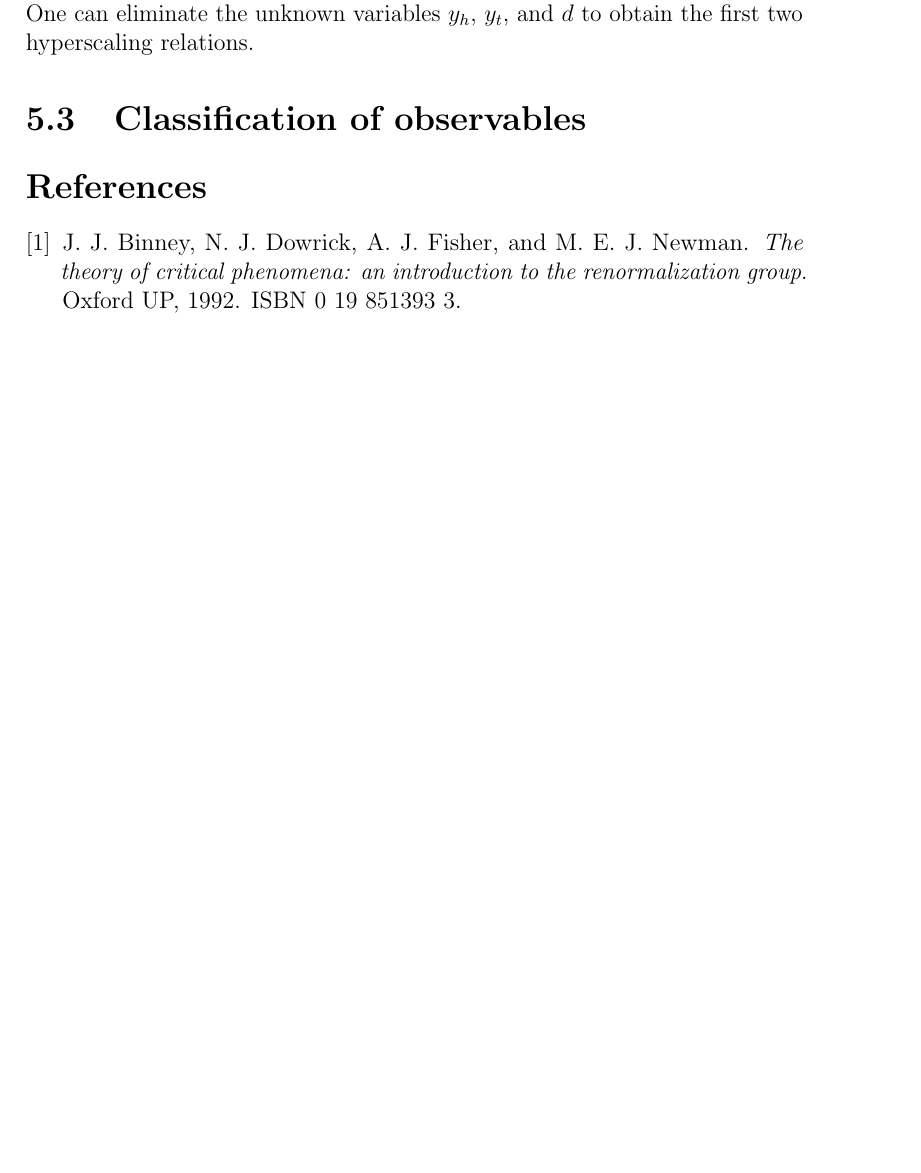
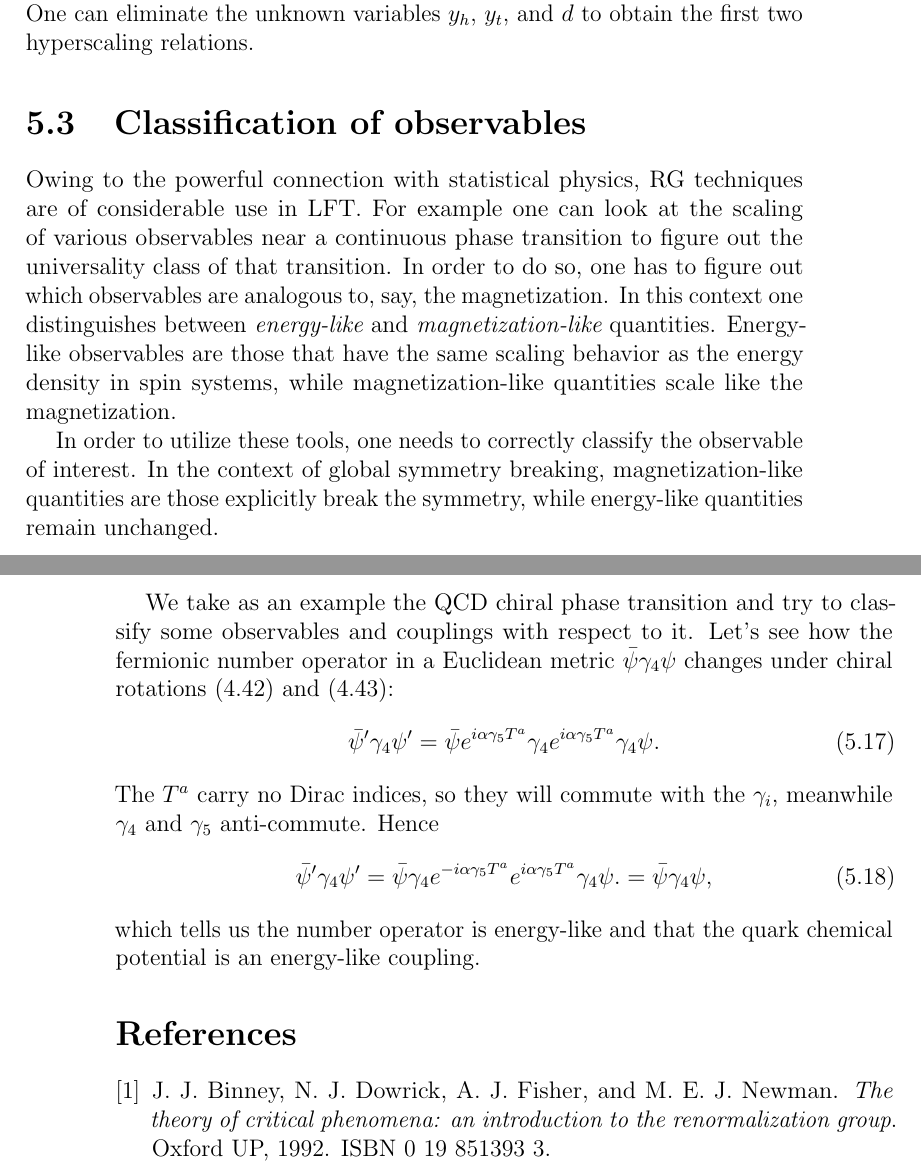
Before and after one commit to clarkedavida/researchNotes, a LaTeX thesis (0_researchnotes.tex, which reads ch_RG.tex): part of page 101 of 274 before the commit and two parts of pages 101 and 102 of 274 after it, the two joined at a grey line, cut so that both start at the same text, the shorter picture padded with empty space. Compiled offline with pdfLaTeX.

Commit message:
X-like discussion

```diff
--- a/ch_RG.tex
+++ b/ch_RG.tex
@@ -208,5 +209,41 @@ the first two hyperscaling relations.
 
 \section{Classification of observables}
 
+
+Owing to the powerful connection with statistical physics, RG techniques are of
+considerable use in LFT. For example one can look at the scaling of various
+observables near a continuous phase transition to figure out the universality
+class of that transition. In order to do so, one has to figure out which
+observables are analogous to, say, the magnetization. In this context one
+distinguishes between {\it energy-like}\index{energy-like} and {\it
+magnetization-like}\index{magnetization-like} quantities. Energy-like
+observables are those that have the same scaling behavior as the energy density
+in spin systems, while magnetization-like quantities scale like the
+magnetization.
+
+In order to utilize these tools, one needs to correctly classify the observable
+of interest. In the context of global symmetry breaking, magnetization-like
+quantities are those explicitly break the symmetry, while energy-like quantities
+remain unchanged.
+
+We take as an example the QCD chiral phase transition and try to classify some
+observables and couplings with respect to it. Let's see how the fermionic
+number operator in a Euclidean metric $\bar{\psi}\gamma_4\psi$ changes under
+chiral rotations~\eqref{eq:SUNfc} and \eqref{eq:U1A}:
+\begin{equation}
+  \bar{\psi}'\gamma_4\psi'
+    =\bar{\psi}e^{i\alpha\gamma_5T^a}\gamma_4e^{i\alpha\gamma_5T^a}\gamma_4\psi.
+\end{equation}
+The $T^a$ carry no Dirac indices, so they will commute with the $\gamma_i$,
+meanwhile $\gamma_4$ and $\gamma_5$ anti-commute. Hence
+\begin{equation}
+  \bar{\psi}'\gamma_4\psi'
+    =\bar{\psi}\gamma_4e^{-i\alpha\gamma_5T^a}e^{i\alpha\gamma_5T^a}\gamma_4\psi.
+    =\bar{\psi}\gamma_4\psi,
+\end{equation}
+which tells us the number operator is energy-like and that the quark chemical
+potential is an energy-like coupling.
+
+
 \bibliographystyle{unsrtnat}
 \bibliography{bibliography}
```
Also changed, not shown: ch_QFT.tex (+1 -1 lines), ch_RG.tex (7 more changed lines).
